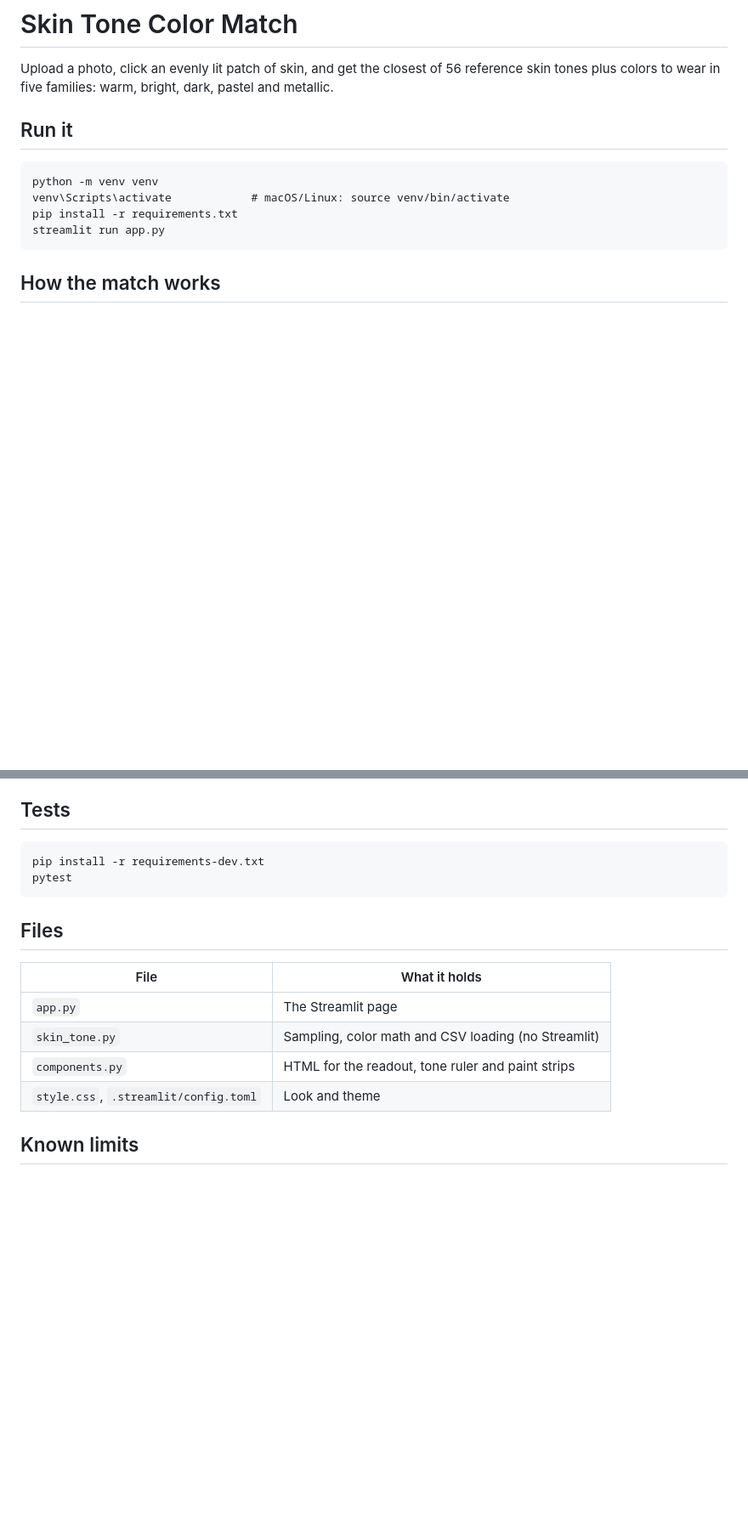
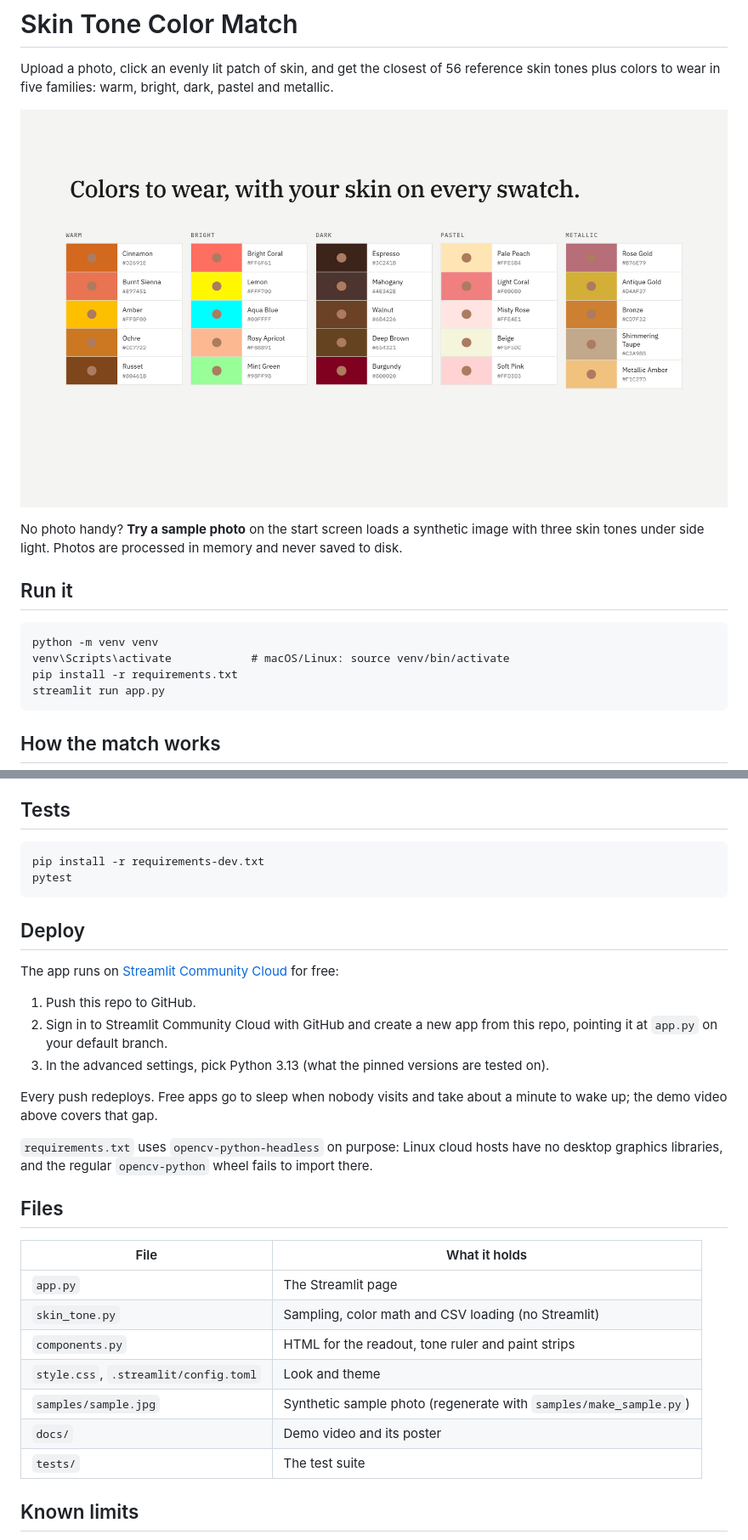
Before and after one commit to AryanVault/tonalyze, a Markdown page: README.md, 2 parts joined by grey strips. Shown at 85% size. Drawn GitHub-style; pictures changed too: docs/demo-poster.jpg (added); blank space fills up the shorter version.

Commit message:
docs: add demo video, deploy steps and sample photo notes
The 20 s demo video and poster live in docs/; the rest of the brag render
output (287 MB of frames) stays out of git.

````diff
--- a/README.md
+++ b/README.md
@@ -3,6 +3,12 @@
 Upload a photo, click an evenly lit patch of skin, and get the closest of 56
 reference skin tones plus colors to wear in five families: warm, bright, dark,
 pastel and metallic.
+
+[![20-second demo video](docs/demo-poster.jpg)](docs/demo.mp4)
+
+No photo handy? **Try a sample photo** on the start screen loads a synthetic
+image with three skin tones under side light. Photos are processed in memory
+and never saved to disk.
 
 ## Run it
 
@@ -57,6 +63,23 @@ pip install -r requirements-dev.txt
 pytest
 ```
 
+## Deploy
+
+The app runs on [Streamlit Community Cloud](https://streamlit.io/cloud) for free:
+
+1. Push this repo to GitHub.
+2. Sign in to Streamlit Community Cloud with GitHub and create a new app from
+   this repo, pointing it at `app.py` on your default branch.
+3. In the advanced settings, pick Python 3.13 (what the pinned versions are
+   tested on).
+
+Every push redeploys. Free apps go to sleep when nobody visits and take about
+a minute to wake up; the demo video above covers that gap.
+
+`requirements.txt` uses `opencv-python-headless` on purpose: Linux cloud hosts
+have no desktop graphics libraries, and the regular `opencv-python` wheel fails
+to import there.
+
 ## Files
 
 | File | What it holds |
@@ -65,6 +88,9 @@ pytest
 | `skin_tone.py` | Sampling, color math and CSV loading (no Streamlit) |
 | `components.py` | HTML for the readout, tone ruler and paint strips |
 | `style.css`, `.streamlit/config.toml` | Look and theme |
+| `samples/sample.jpg` | Synthetic sample photo (regenerate with `samples/make_sample.py`) |
+| `docs/` | Demo video and its poster |
+| `tests/` | The test suite |
 
 ## Known limits
 
````
Also changed, not shown: 2 other files.
